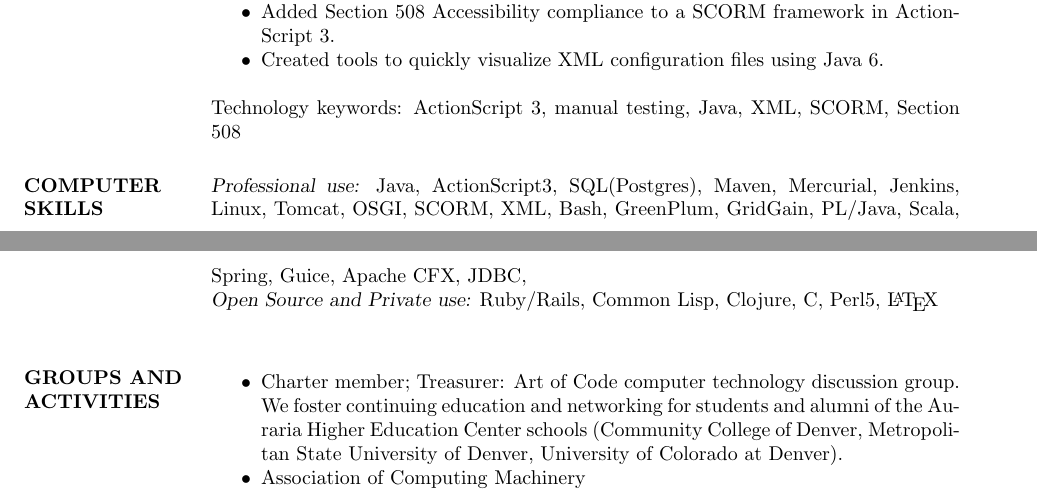
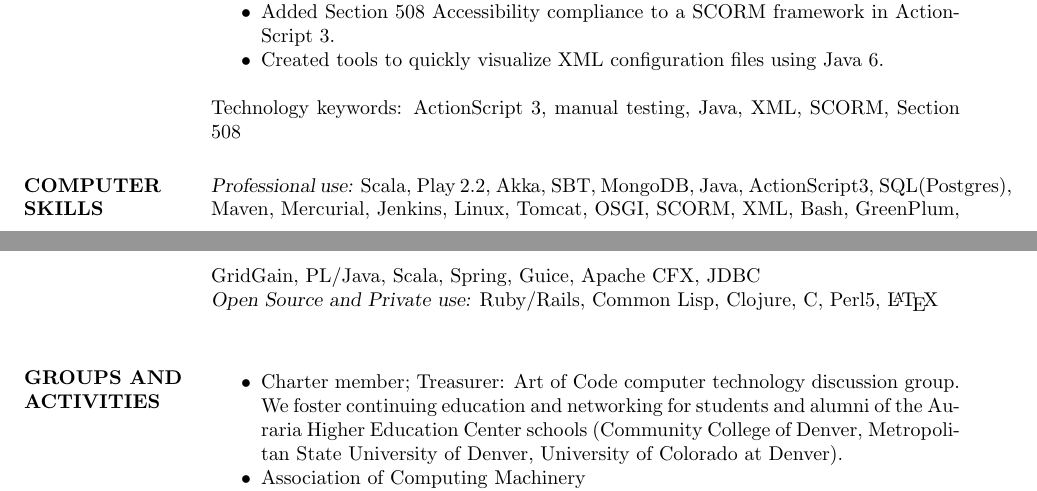
Before and after one commit to zgagnon/resume, a LaTeX CV (zgagnon.tex): two parts of pages 1 and 2 of 2, joined at a grey line, cut so that both start at the same text. Compiled offline with pdfLaTeX.

Commit message:
Added recent technologies to computer skills section.

```diff
--- a/zgagnon.tex
+++ b/zgagnon.tex
@@ -60,7 +60,7 @@
     \end{itemize}
 		Technology keywords: ActionScript 3, manual testing, Java, XML, SCORM, Section 508
 
- \section{COMPUTER \\ SKILLS} {\sl Professional use:} Java, ActionScript3, SQL(Postgres), Maven, Mercurial, Jenkins, Linux, Tomcat, OSGI, SCORM, XML, Bash, GreenPlum, GridGain, PL/Java, Scala, Spring, Guice, Apache CFX, JDBC,  \\
+ \section{COMPUTER \\ SKILLS} {\sl Professional use:} Scala, Play 2.2, Akka, SBT, MongoDB, Java, ActionScript3, SQL(Postgres), Maven, Mercurial, Jenkins, Linux, Tomcat, OSGI, SCORM, XML, Bash, GreenPlum, GridGain, PL/Java, Scala, Spring, Guice, Apache CFX, JDBC  \\
                 {\sl Open Source and Private use:} Ruby/Rails, Common Lisp, Clojure, C, Perl5, \LaTeX \\
 
 
```
Also changed, not shown: zgagnon.pdf.
